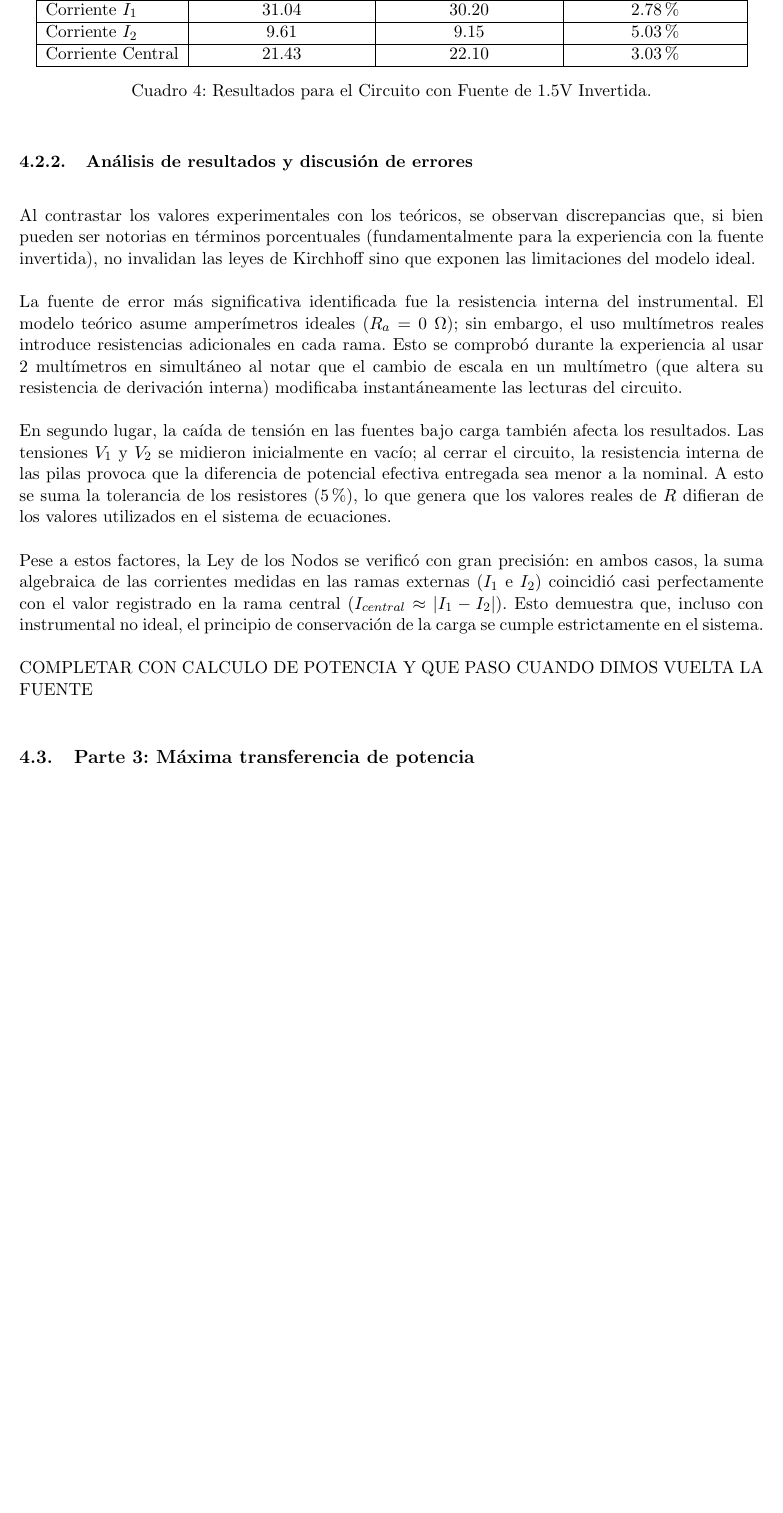
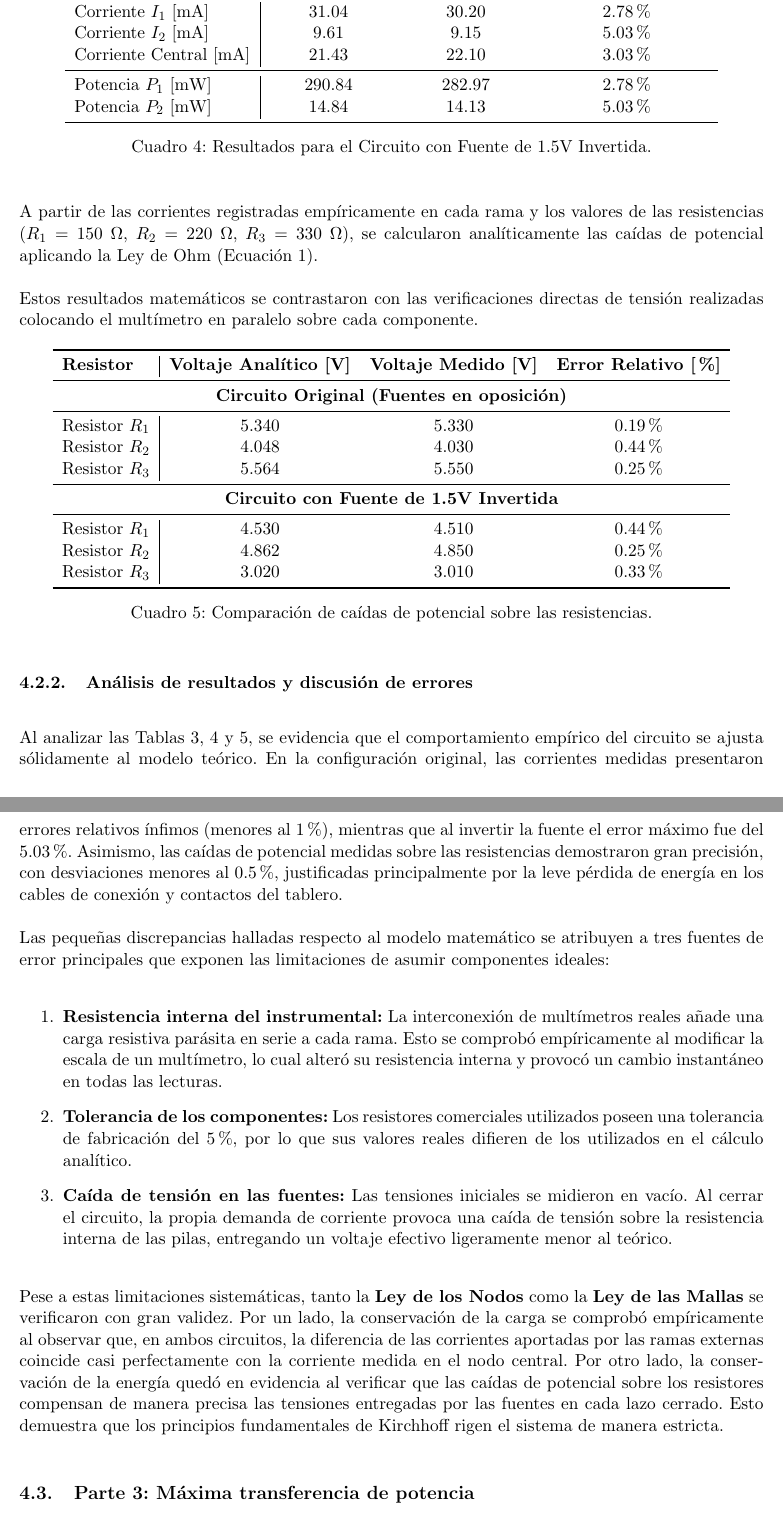
Before and after one commit to MarianoCaceresSmoler/TPS_Fisica3, a LaTeX document (tp1/main.tex): part of page 10 of 12 before the commit and two parts of pages 10 and 11 of 12 after it, the two joined at a grey line, cut so that both start at the same text, the shorter picture padded with empty space. Compiled offline with pdfLaTeX.

Commit message:
tp1: terminado parte de resultados y errores de la segunda experiencia

```diff
--- a/tp1/main.tex
+++ b/tp1/main.tex
@@ -436,9 +443,4 @@ A continuación, se presentan las comparaciones entre los valores medidos en el
 
 \begin{table}[H]
     \centering
-    \begin{tabular}{|l|c|c|c|}
-        \hline
-        \textbf{Parámetro} & \textbf{Valor Teórico [mA]} & \textbf{Valor Medido [mA]} & \textbf{Error Relativo [\%]} \\ \hline
-        Corriente $I_1$    & 31.04                       & 30.20                      & 2.78\%                     \\ \hline
-        Corriente $I_2$    & 9.61                        & 9.15                       & 5.03\%                     \\ \hline
-        Corriente Central  & 21.43                       & 22.10                      & 3.03\%                     \\ \hline
+    \begin{tabular}{l|ccc}
@@ -445,19 +450,54 @@ A continuación, se presentan las comparaciones entre los valores medidos en el
+        Corriente $I_1$ [mA]    & 31.04                       & 30.20                      & 2.78\%                     \\
+        Corriente $I_2$ [mA]    & 9.61                        & 9.15                       & 5.03\%                     \\
+        Corriente Central [mA]  & 21.43                       & 22.10                      & 3.03\%                     \\
+        \midrule
+        Potencia $P_1$ [mW]     & 290.84                      & 282.97                     & 2.78\%                     \\
+        Potencia $P_2$ [mW]     & 14.84                       & 14.13                      & 5.03\%                     \\
+        \bottomrule
     \end{tabular}
     \caption{Resultados para el Circuito con Fuente de 1.5V Invertida.}
     \label{tab:kirchhoff_2}
 \end{table}
 
+A partir de las corrientes registradas empíricamente en cada rama y los valores de las resistencias ($R_1 = 150\ \Omega$, $R_2 = 220\ \Omega$, $R_3 = 330\ \Omega$), se calcularon analíticamente las caídas de potencial aplicando la Ley de Ohm (Ecuación \ref{eq:LeyDeOhm}).
+
+Estos resultados matemáticos se contrastaron con las verificaciones directas de tensión realizadas colocando el multímetro en paralelo sobre cada componente.
+
+\begin{table}[H]
+    \centering
+    \begin{tabular}{l|ccc}
+        \toprule
+        \textbf{Resistor} & \textbf{Voltaje Analítico [V]} & \textbf{Voltaje Medido [V]} & \textbf{Error Relativo [\%]} \\
+        \midrule
+        \multicolumn{4}{c}{\textbf{Circuito Original (Fuentes en oposición)}} \\
+        \midrule
+        Resistor $R_1$ & 5.340 & 5.330 & 0.19\% \\
+        Resistor $R_2$ & 4.048 & 4.030 & 0.44\% \\
+        Resistor $R_3$ & 5.564 & 5.550 & 0.25\% \\
+        \midrule
+        \multicolumn{4}{c}{\textbf{Circuito con Fuente de 1.5V Invertida}} \\
+        \midrule
+        Resistor $R_1$ & 4.530 & 4.510 & 0.44\% \\
+        Resistor $R_2$ & 4.862 & 4.850 & 0.25\% \\
+        Resistor $R_3$ & 3.020 & 3.010 & 0.33\% \\
+        \bottomrule
+    \end{tabular}
+    \caption{Comparación de caídas de potencial sobre las resistencias.}
+    \label{tab:caidas_potencial}
+\end{table}
+
 \subsubsection{Análisis de resultados y discusión de errores}
 
-Al contrastar los valores experimentales con los teóricos, se observan discrepancias que, si bien pueden ser notorias en términos porcentuales (fundamentalmente para la experiencia con la fuente invertida), no invalidan las leyes de Kirchhoff sino que exponen las limitaciones del modelo ideal.
+Al analizar las Tablas \ref{tab:kirchhoff_1}, \ref{tab:kirchhoff_2} y \ref{tab:caidas_potencial}, se evidencia que el comportamiento empírico del circuito se ajusta sólidamente al modelo teórico. En la configuración original, las corrientes medidas presentaron errores relativos ínfimos (menores al 1\%), mientras que al invertir la fuente el error máximo fue del 5.03\%. Asimismo, las caídas de potencial medidas sobre las resistencias demostraron gran precisión, con desviaciones menores al 0.5\%, justificadas principalmente por la leve pérdida de energía en los cables de conexión y contactos del tablero.
 
-La fuente de error más significativa identificada fue la resistencia interna del instrumental. El modelo teórico asume amperímetros ideales ($R_a = 0\ \Omega$); sin embargo, el uso multímetros reales introduce resistencias adicionales en cada rama. Esto se comprobó durante la experiencia al usar 2 multímetros en simultáneo al notar que el cambio de escala en un multímetro (que altera su resistencia de derivación interna) modificaba instantáneamente las lecturas del circuito.
+Las pequeñas discrepancias halladas respecto al modelo matemático se atribuyen a tres fuentes de error principales que exponen las limitaciones de asumir componentes ideales:
+\begin{enumerate}
+    \item \textbf{Resistencia interna del instrumental:} La interconexión de multímetros reales añade una carga resistiva parásita en serie a cada rama. Esto se comprobó empíricamente al modificar la escala de un multímetro, lo cual alteró su resistencia interna y provocó un cambio instantáneo en todas las lecturas.
+    \item \textbf{Tolerancia de los componentes:} Los resistores comerciales utilizados poseen una tolerancia de fabricación del 5\%, por lo que sus valores reales difieren de los utilizados en el cálculo analítico.
+    \item \textbf{Caída de tensión en las fuentes:} Las tensiones iniciales se midieron en vacío. Al cerrar el circuito, la propia demanda de corriente provoca una caída de tensión sobre la resistencia interna de las pilas, entregando un voltaje efectivo ligeramente menor al teórico.
+\end{enumerate}
 
-En segundo lugar, la caída de tensión en las fuentes bajo carga también afecta los resultados. Las tensiones $V_1$ y $V_2$ se midieron inicialmente en vacío; al cerrar el circuito, la resistencia interna de las pilas provoca que la diferencia de potencial efectiva entregada sea menor a la nominal. A esto se suma la tolerancia de los resistores ($5\%$), lo que genera que los valores reales de $R$ difieran de los valores utilizados en el sistema de ecuaciones.
-
-Pese a estos factores, la Ley de los Nodos se verificó con gran precisión: en ambos casos, la suma algebraica de las corrientes medidas en las ramas externas ($I_1$ e $I_2$) coincidió casi perfectamente con el valor registrado en la rama central ($I_{central} \approx |I_1 - I_2|$). Esto demuestra que, incluso con instrumental no ideal, el principio de conservación de la carga se cumple estrictamente en el sistema.
-
-COMPLETAR CON CALCULO DE POTENCIA Y QUE PASO CUANDO DIMOS VUELTA LA FUENTE
+Pese a estas limitaciones sistemáticas, tanto la \textbf{Ley de los Nodos} como la \textbf{Ley de las Mallas} se verificaron con gran validez. Por un lado, la conservación de la carga se comprobó empíricamente al observar que, en ambos circuitos, la diferencia de las corrientes aportadas por las ramas externas coincide casi perfectamente con la corriente medida en el nodo central. Por otro lado, la conservación de la energía quedó en evidencia al verificar que las caídas de potencial sobre los resistores compensan de manera precisa las tensiones entregadas por las fuentes en cada lazo cerrado. Esto demuestra que los principios fundamentales de Kirchhoff rigen el sistema de manera estricta.
 
 \subsection{Parte 3: Máxima transferencia de potencia}
 
```
Also changed, not shown: tp1/main.pdf, tp1/main.tex (23 more changed lines).
